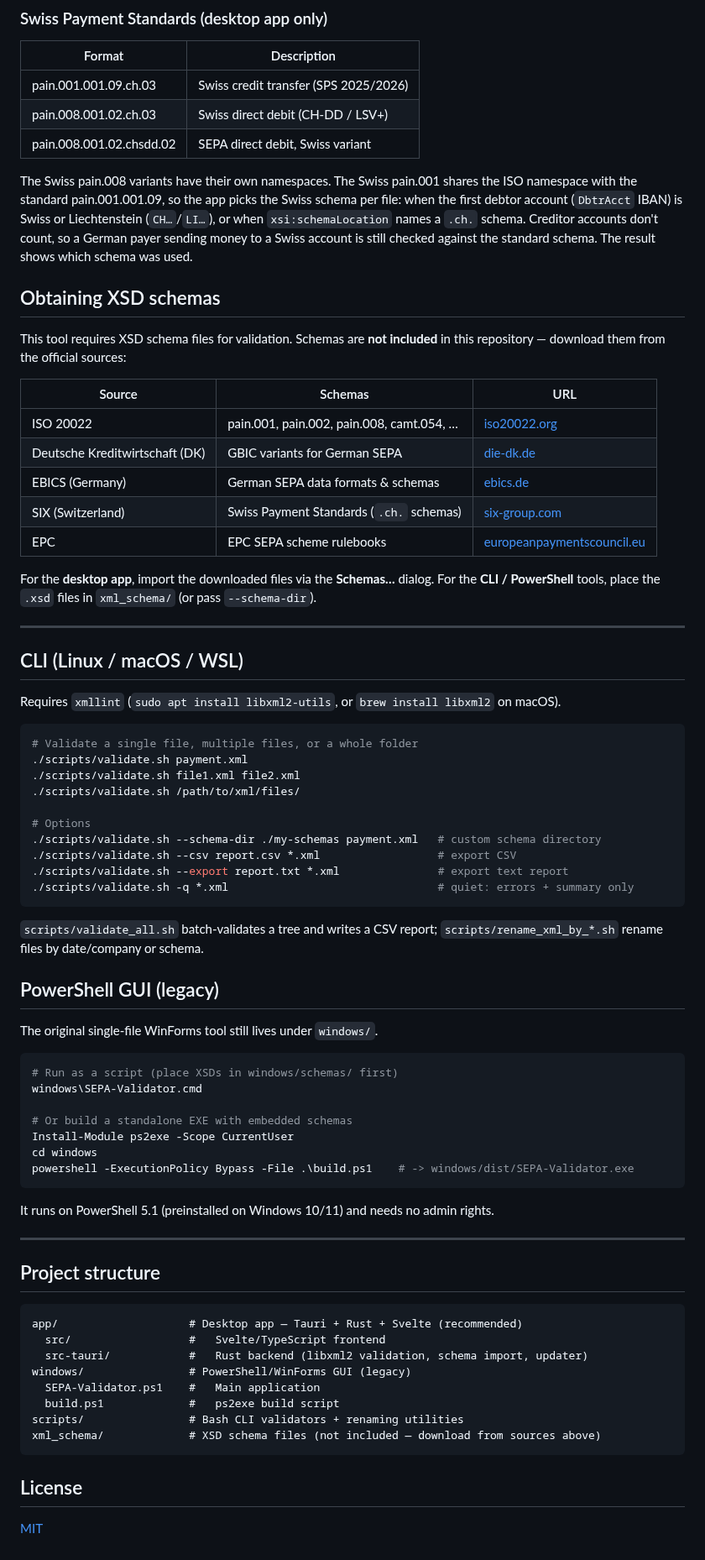
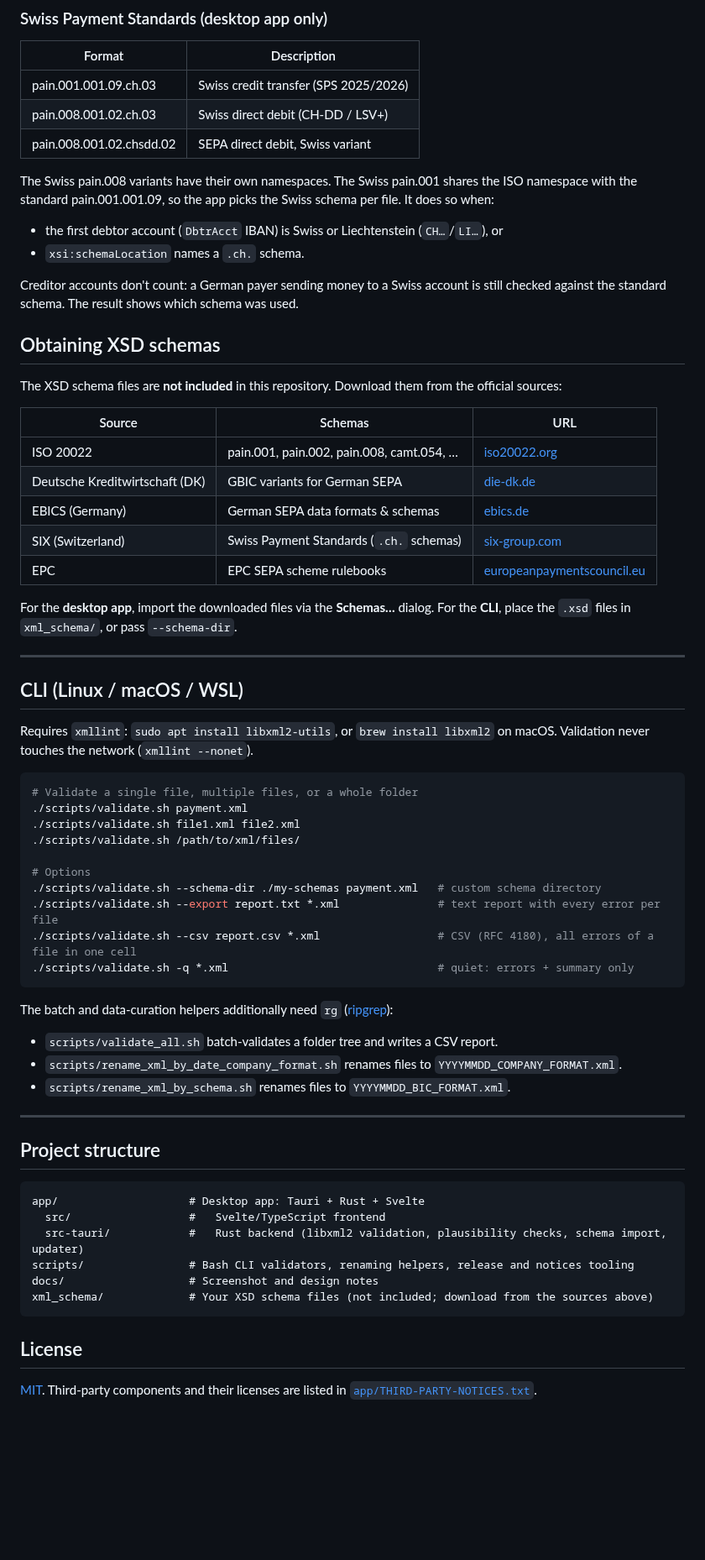
Before and after one commit to lkasdorf/SEPA-Validator, a Markdown page: README.md, the part around one of its changes. Shown at 84% size. Rendered like a GitHub page; blank space fills up the shorter version.

````diff
--- a/README.md
+++ b/README.md
@@ -75,11 +87,15 @@ The desktop app and CLI recognise these namespaces (provide the matching XSD via
 | pain.008.001.02.ch.03 | Swiss direct debit (CH-DD / LSV+) |
 | pain.008.001.02.chsdd.02 | SEPA direct debit, Swiss variant |
 
-The Swiss pain.008 variants have their own namespaces. The Swiss pain.001 shares the ISO namespace with the standard pain.001.001.09, so the app picks the Swiss schema per file: when the first debtor account (`DbtrAcct` IBAN) is Swiss or Liechtenstein (`CH…`/`LI…`), or when `xsi:schemaLocation` names a `.ch.` schema. Creditor accounts don't count, so a German payer sending money to a Swiss account is still checked against the standard schema. The result shows which schema was used.
+The Swiss pain.008 variants have their own namespaces. The Swiss pain.001 shares the ISO namespace with the standard pain.001.001.09, so the app picks the Swiss schema per file. It does so when:
+- the first debtor account (`DbtrAcct` IBAN) is Swiss or Liechtenstein (`CH…`/`LI…`), or
+- `xsi:schemaLocation` names a `.ch.` schema.
+
+Creditor accounts don't count: a German payer sending money to a Swiss account is still checked against the standard schema. The result shows which schema was used.
 
 ## Obtaining XSD schemas
 
-This tool requires XSD schema files for validation. Schemas are **not included** in this repository — download them from the official sources:
+The XSD schema files are **not included** in this repository. Download them from the official sources:
 
 | Source | Schemas | URL |
 |--------|---------|-----|
@@ -89,13 +105,13 @@ This tool requires XSD schema files for validation. Schemas are **not included**
 | SIX (Switzerland) | Swiss Payment Standards (`.ch.` schemas) | [six-group.com](https://www.six-group.com/en/products-services/banking-services/payment-standardization/standards/iso-20022.html) |
 | EPC | EPC SEPA scheme rulebooks | [europeanpaymentscouncil.eu](https://www.europeanpaymentscouncil.eu/document-library) |
 
-For the **desktop app**, import the downloaded files via the **Schemas…** dialog. For the **CLI / PowerShell** tools, place the `.xsd` files in `xml_schema/` (or pass `--schema-dir`).
+For the **desktop app**, import the downloaded files via the **Schemas…** dialog. For the **CLI**, place the `.xsd` files in `xml_schema/`, or pass `--schema-dir`.
 
 ---
 
 ## CLI (Linux / macOS / WSL)
 
-Requires `xmllint` (`sudo apt install libxml2-utils`, or `brew install libxml2` on macOS).
+Requires `xmllint`: `sudo apt install libxml2-utils`, or `brew install libxml2` on macOS. Validation never touches the network (`xmllint --nonet`).
 
 ```bash
 # Validate a single file, multiple files, or a whole folder
@@ -105,44 +121,30 @@ Requires `xmllint` (`sudo apt install libxml2-utils`, or `brew install libxml2`
 
 # Options
 ./scripts/validate.sh --schema-dir ./my-schemas payment.xml   # custom schema directory
-./scripts/validate.sh --csv report.csv *.xml                  # export CSV
-./scripts/validate.sh --export report.txt *.xml               # export text report
+./scripts/validate.sh --export report.txt *.xml               # text report with every error per file
+./scripts/validate.sh --csv report.csv *.xml                  # CSV (RFC 4180), all errors of a file in one cell
 ./scripts/validate.sh -q *.xml                                # quiet: errors + summary only
 ```
 
-`scripts/validate_all.sh` batch-validates a tree and writes a CSV report; `scripts/rename_xml_by_*.sh` rename files by date/company or schema.
+The batch and data-curation helpers additionally need `rg` ([ripgrep](https://github.com/BurntSushi/ripgrep)):
 
-## PowerShell GUI (legacy)
-
-The original single-file WinForms tool still lives under `windows/`.
-
-```powershell
-# Run as a script (place XSDs in windows/schemas/ first)
-windows\SEPA-Validator.cmd
-
-# Or build a standalone EXE with embedded schemas
-Install-Module ps2exe -Scope CurrentUser
-cd windows
-powershell -ExecutionPolicy Bypass -File .\build.ps1    # -> windows/dist/SEPA-Validator.exe
-```
-
-It runs on PowerShell 5.1 (preinstalled on Windows 10/11) and needs no admin rights.
+- `scripts/validate_all.sh` batch-validates a folder tree and writes a CSV report.
+- `scripts/rename_xml_by_date_company_format.sh` renames files to `YYYYMMDD_COMPANY_FORMAT.xml`.
+- `scripts/rename_xml_by_schema.sh` renames files to `YYYYMMDD_BIC_FORMAT.xml`.
 
 ---
 
 ## Project structure
 
 ```
-app/                    # Desktop app — Tauri + Rust + Svelte (recommended)
+app/                    # Desktop app: Tauri + Rust + Svelte
   src/                  #   Svelte/TypeScript frontend
-  src-tauri/            #   Rust backend (libxml2 validation, schema import, updater)
-windows/                # PowerShell/WinForms GUI (legacy)
-  SEPA-Validator.ps1    #   Main application
-  build.ps1             #   ps2exe build script
-scripts/                # Bash CLI validators + renaming utilities
-xml_schema/             # XSD schema files (not included — download from sources above)
+  src-tauri/            #   Rust backend (libxml2 validation, plausibility checks, schema import, updater)
+scripts/                # Bash CLI validators, renaming helpers, release and notices tooling
+docs/                   # Screenshot and design notes
+xml_schema/             # Your XSD schema files (not included; download from the sources above)
 ```
 
 ## License
 
-[MIT](LICENSE)
+[MIT](LICENSE). Third-party components and their licenses are listed in [`app/THIRD-PARTY-NOTICES.txt`](app/THIRD-PARTY-NOTICES.txt).
````
Also changed, not shown: other parts of README.md (+38 -26 lines), CHANGELOG.md (+8 -0 lines), CLAUDE.md (+53 -51 lines), docs/screenshot.png (added), 12 other files.
